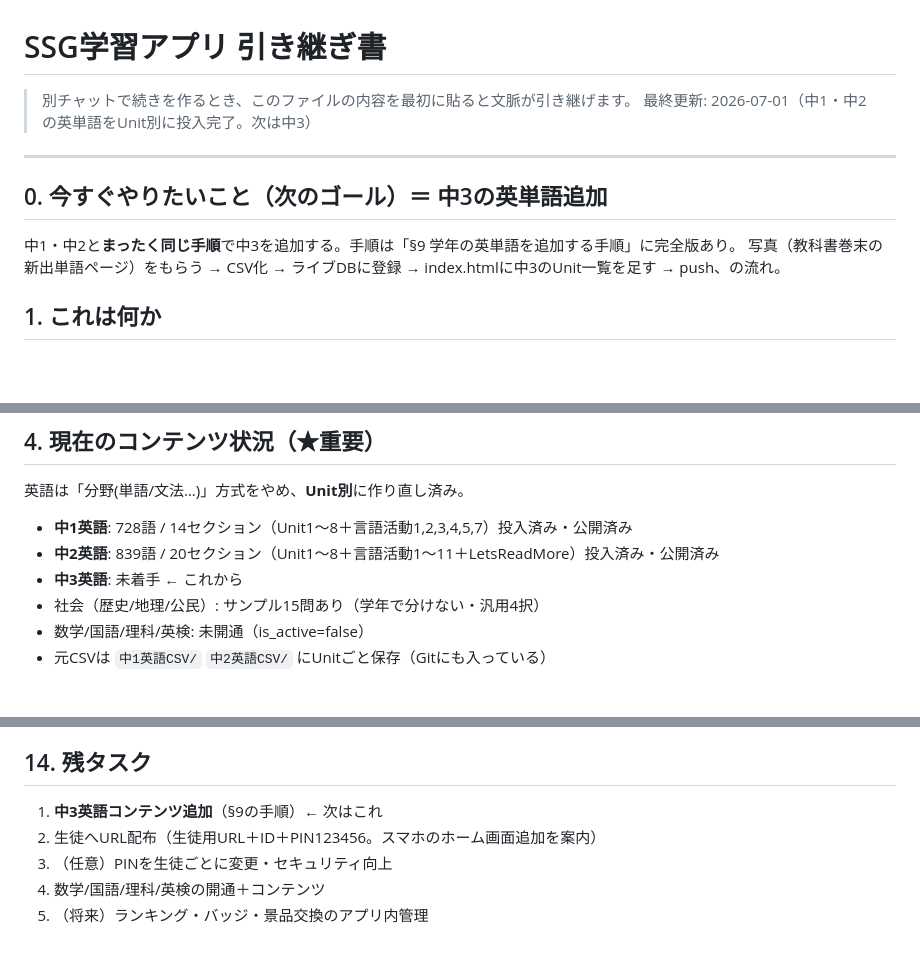
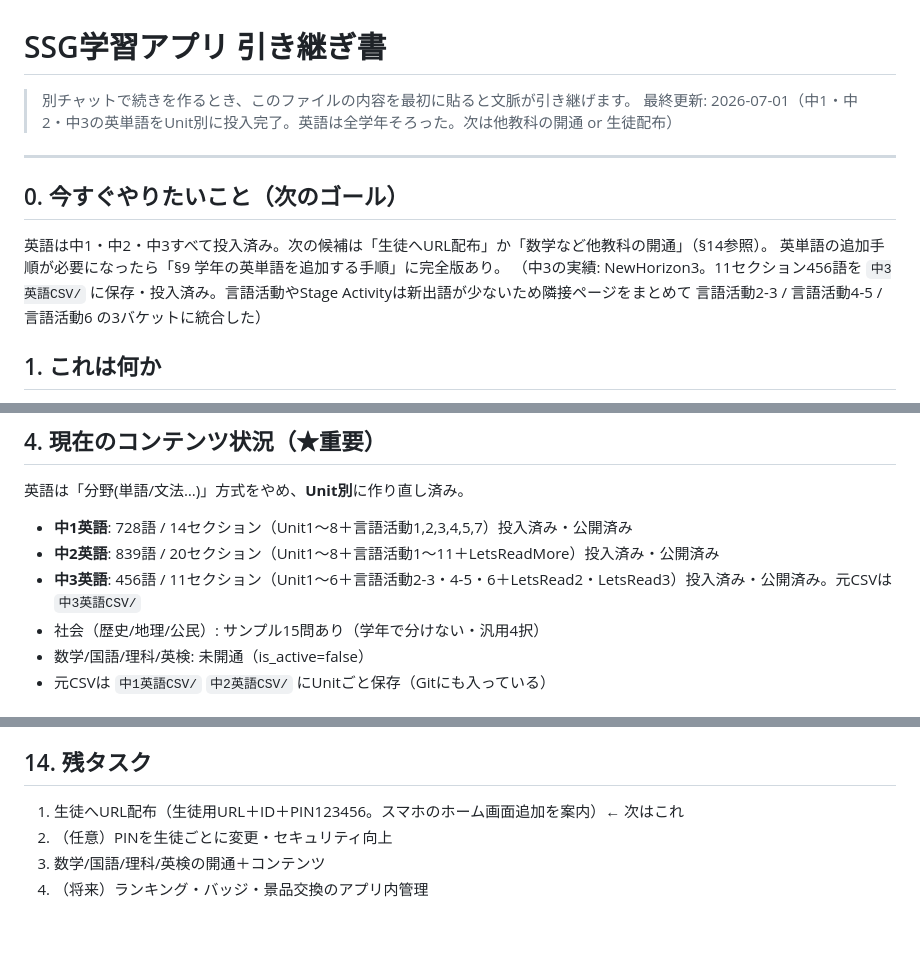
Before and after one commit to takuya5-stack/ssg-learning-app, a Markdown page: 引き継ぎ書.md, 3 parts joined by grey strips. Rendered like a GitHub page; blank space fills up the shorter version.

Commit message:
引き継ぎ書: 中3英語投入完了を反映

```diff
--- a/引き継ぎ書.md
+++ b/引き継ぎ書.md
@@ -1,13 +1,14 @@
 # SSG学習アプリ 引き継ぎ書
 
 > 別チャットで続きを作るとき、このファイルの内容を最初に貼ると文脈が引き継げます。
-> 最終更新: 2026-07-01（中1・中2の英単語をUnit別に投入完了。次は中3）
+> 最終更新: 2026-07-01（中1・中2・中3の英単語をUnit別に投入完了。英語は全学年そろった。次は他教科の開通 or 生徒配布）
 
 ---
 
-## 0. 今すぐやりたいこと（次のゴール）＝ 中3の英単語追加
-中1・中2と**まったく同じ手順**で中3を追加する。手順は「§9 学年の英単語を追加する手順」に完全版あり。
-写真（教科書巻末の新出単語ページ）をもらう → CSV化 → ライブDBに登録 → index.htmlに中3のUnit一覧を足す → push、の流れ。
+## 0. 今すぐやりたいこと（次のゴール）
+英語は中1・中2・中3すべて投入済み。次の候補は「生徒へURL配布」か「数学など他教科の開通」（§14参照）。
+英単語の追加手順が必要になったら「§9 学年の英単語を追加する手順」に完全版あり。
+（中3の実績: NewHorizon3。11セクション456語を `中3英語CSV/` に保存・投入済み。言語活動やStage Activityは新出語が少ないため隣接ページをまとめて 言語活動2-3 / 言語活動4-5 / 言語活動6 の3バケットに統合した）
 
 ## 1. これは何か
 個別指導塾SSG専用の学習プラットフォーム（Webアプリ）。生徒が自宅のスマホ/PCから毎日ログインして英単語を解き、得点や連続日数がポイント化されてモチベが上がる仕組み。
@@ -31,7 +32,7 @@
 英語は「分野(単語/文法…)」方式をやめ、**Unit別**に作り直し済み。
 - **中1英語**: 728語 / 14セクション（Unit1〜8＋言語活動1,2,3,4,5,7）投入済み・公開済み
 - **中2英語**: 839語 / 20セクション（Unit1〜8＋言語活動1〜11＋LetsReadMore）投入済み・公開済み
-- **中3英語**: 未着手 ← これから
+- **中3英語**: 456語 / 11セクション（Unit1〜6＋言語活動2-3・4-5・6＋LetsRead2・LetsRead3）投入済み・公開済み。元CSVは `中3英語CSV/`
 - 社会（歴史/地理/公民）: サンプル15問あり（学年で分けない・汎用4択）
 - 数学/国語/理科/英検: 未開通（is_active=false）
 - 元CSVは `中1英語CSV/` `中2英語CSV/` にUnitごと保存（Gitにも入っている）
@@ -124,8 +125,7 @@ git -C "/Users/takuya_oohashiba/Desktop/SSG学習アプリ" push
 - register_students.sql / seed_test_words.sql … 生徒登録・初期単語
 
 ## 14. 残タスク
-1. **中3英語コンテンツ追加**（§9の手順）← 次はこれ
-2. 生徒へURL配布（生徒用URL＋ID＋PIN123456。スマホのホーム画面追加を案内）
-3. （任意）PINを生徒ごとに変更・セキュリティ向上
-4. 数学/国語/理科/英検の開通＋コンテンツ
-5. （将来）ランキング・バッジ・景品交換のアプリ内管理
+1. 生徒へURL配布（生徒用URL＋ID＋PIN123456。スマホのホーム画面追加を案内）← 次はこれ
+2. （任意）PINを生徒ごとに変更・セキュリティ向上
+3. 数学/国語/理科/英検の開通＋コンテンツ
+4. （将来）ランキング・バッジ・景品交換のアプリ内管理
```
